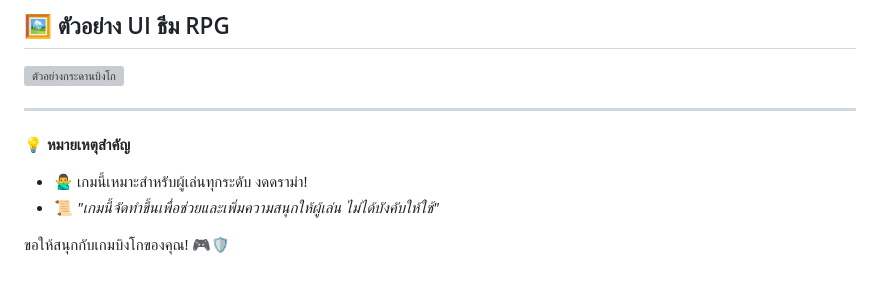
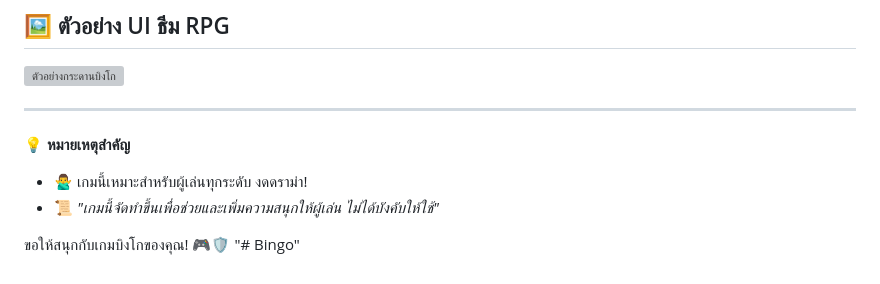
Before and after one commit to Lskram/Bingo, a Markdown page: README.md, the part around the change. GitHub-like rendering; grey boxes are pictures that could not be loaded.

```diff
--- a/README.md
+++ b/README.md
@@ -66,3 +66,4 @@
 - 📜 *"เกมนี้จัดทำขึ้นเพื่อช่วยและเพิ่มความสนุกให้ผู้เล่น ไม่ได้บังคับให้ใช้"*
 
 ขอให้สนุกกับเกมบิงโกของคุณ! 🎮🛡️
+"# Bingo"
```
